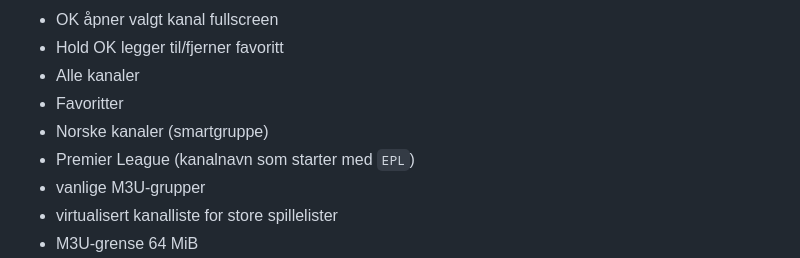
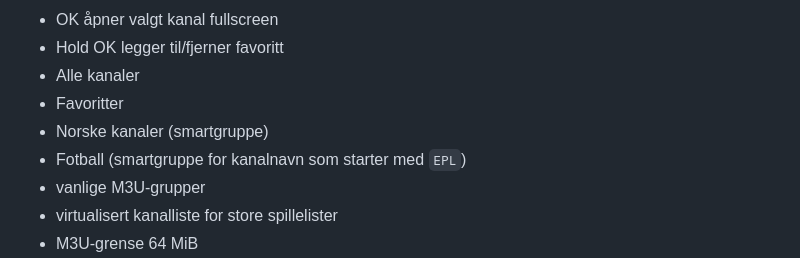
Before and after one commit to cloud247-hub/Cloud-247-TV, a Markdown page: tizen-tv/README.md, the part around the change. Drawn GitHub-style.

Commit message:
Document generic Fotball smart group

```diff
--- a/tizen-tv/README.md
+++ b/tizen-tv/README.md
@@ -26,7 +26,7 @@ Endringer fra v1.0.0:
 - Alle kanaler
 - Favoritter
 - Norske kanaler (smartgruppe)
-- Premier League (kanalnavn som starter med `EPL`)
+- Fotball (smartgruppe for kanalnavn som starter med `EPL`)
 - vanlige M3U-grupper
 - virtualisert kanalliste for store spillelister
 - M3U-grense 64 MiB
```
